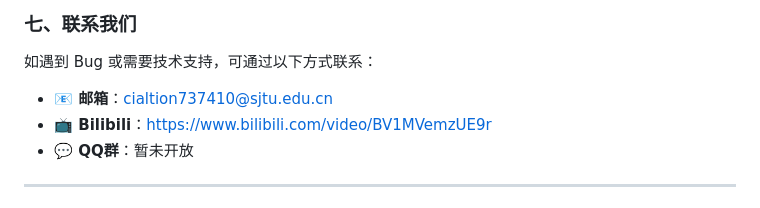
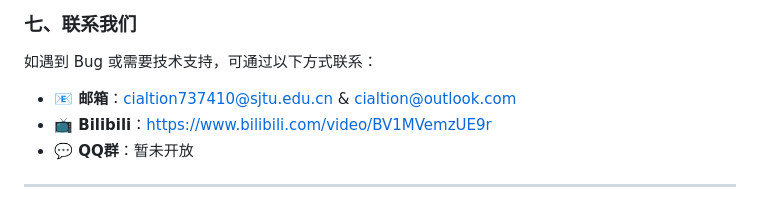
Before and after one commit to HaxxorCialtion/AnimeAIwolf, a Markdown page: README_zh.md, the part around the change. GitHub-like rendering.

```diff
--- a/README_zh.md
+++ b/README_zh.md
@@ -116,7 +116,7 @@ AnimeAIwolf 是一个基于大语言模型（LLM）和文本转语音（TTS）
 
 ### 七、联系我们
 如遇到 Bug 或需要技术支持，可通过以下方式联系：
-- **📧 邮箱**：cialtion737410@sjtu.edu.cn
+- **📧 邮箱**：cialtion737410@sjtu.edu.cn & cialtion@outlook.com
 - **📺 Bilibili**：https://www.bilibili.com/video/BV1MVemzUE9r
 - **💬 QQ群**：暂未开放
 
```
Also changed, not shown: README.md (+1 -1 lines).
